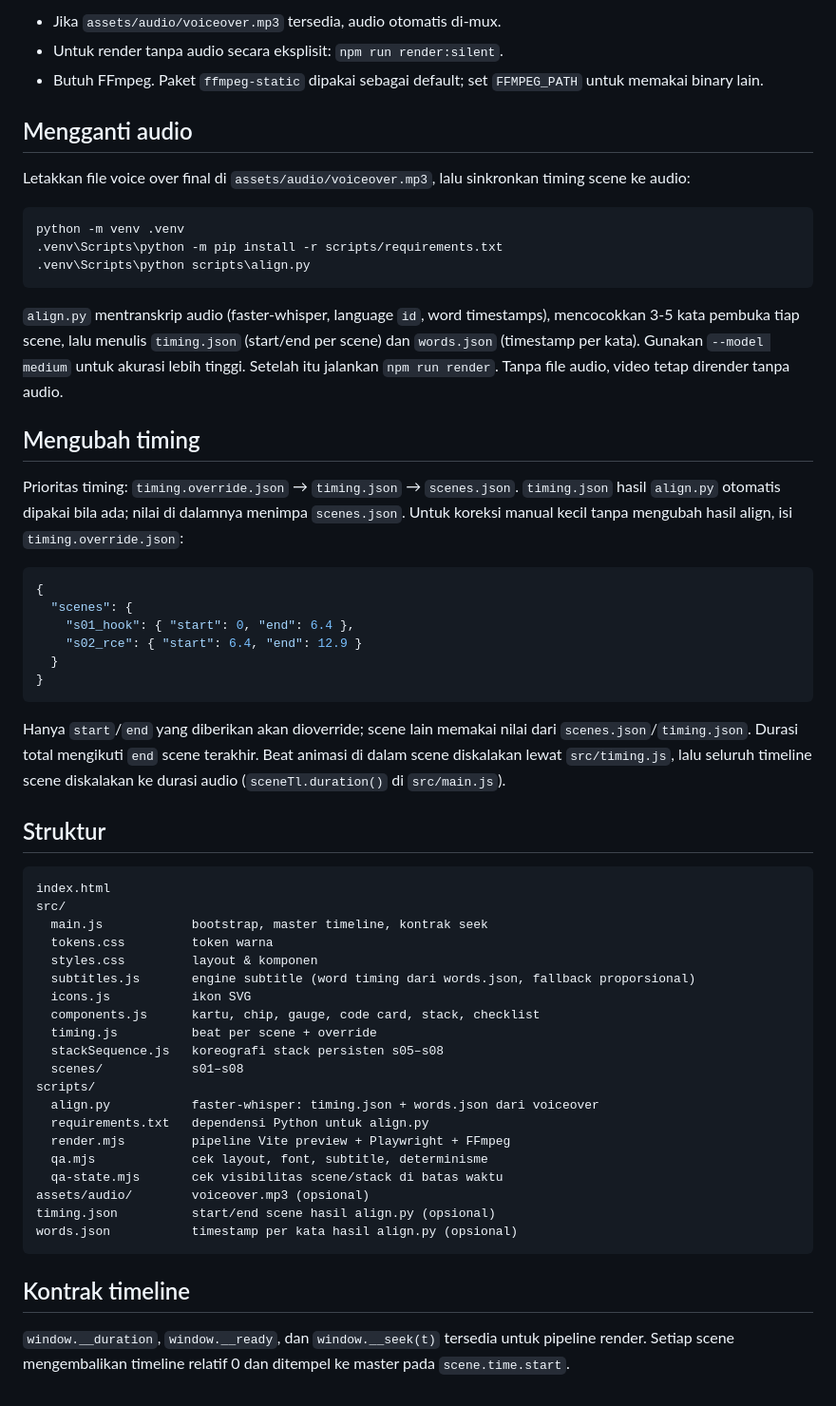
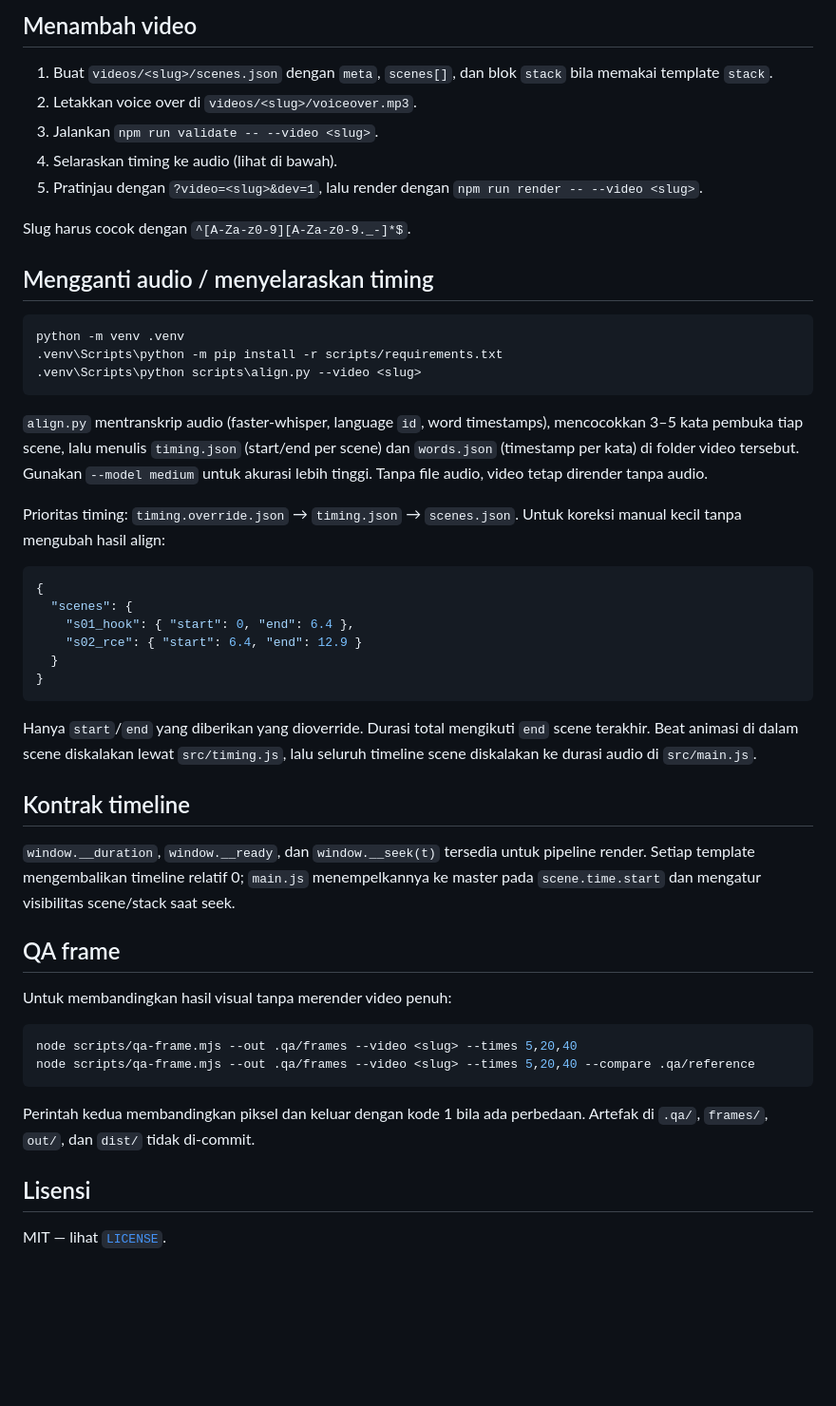
Before and after one commit to caspertrack69/motion-generator, a Markdown page: README.md, the part around one of its changes. Shown at 95% size. GitHub-like rendering; blank space fills up the shorter version.

````diff
--- a/README.md
+++ b/README.md
@@ -25,23 +87,32 @@ Menghasilkan `out/nextjs-rce.mp4` (H.264, 1080×1920, 30 fps). Frame PNG sementa
 
-- Jika `assets/audio/voiceover.mp3` tersedia, audio otomatis di-mux.
-- Untuk render tanpa audio secara eksplisit: `npm run render:silent`.
-- Butuh FFmpeg. Paket `ffmpeg-static` dipakai sebagai default; set `FFMPEG_PATH` untuk memakai binary lain.
+## Menambah video
 
-## Mengganti audio
+1. Buat `videos/<slug>/scenes.json` dengan `meta`, `scenes[]`, dan blok `stack`
+   bila memakai template `stack`.
+2. Letakkan voice over di `videos/<slug>/voiceover.mp3`.
+3. Jalankan `npm run validate -- --video <slug>`.
+4. Selaraskan timing ke audio (lihat di bawah).
+5. Pratinjau dengan `?video=<slug>&dev=1`, lalu render dengan
+   `npm run render -- --video <slug>`.
 
-Letakkan file voice over final di `assets/audio/voiceover.mp3`, lalu sinkronkan timing scene ke audio:
+Slug harus cocok dengan `^[A-Za-z0-9][A-Za-z0-9._-]*$`.
+
+## Mengganti audio / menyelaraskan timing
 
 ```bash
 python -m venv .venv
 .venv\Scripts\python -m pip install -r scripts/requirements.txt
-.venv\Scripts\python scripts\align.py
+.venv\Scripts\python scripts\align.py --video <slug>
 ```
 
-`align.py` mentranskrip audio (faster-whisper, language `id`, word timestamps), mencocokkan 3-5 kata pembuka tiap scene, lalu menulis `timing.json` (start/end per scene) dan `words.json` (timestamp per kata). Gunakan `--model medium` untuk akurasi lebih tinggi. Setelah itu jalankan `npm run render`. Tanpa file audio, video tetap dirender tanpa audio.
+`align.py` mentranskrip audio (faster-whisper, language `id`, word timestamps),
+mencocokkan 3–5 kata pembuka tiap scene, lalu menulis `timing.json` (start/end
+per scene) dan `words.json` (timestamp per kata) di folder video tersebut.
+Gunakan `--model medium` untuk akurasi lebih tinggi. Tanpa file audio, video
+tetap dirender tanpa audio.
 
-## Mengubah timing
-
-Prioritas timing: `timing.override.json` → `timing.json` → `scenes.json`. `timing.json` hasil `align.py` otomatis dipakai bila ada; nilai di dalamnya menimpa `scenes.json`. Untuk koreksi manual kecil tanpa mengubah hasil align, isi `timing.override.json`:
+Prioritas timing: `timing.override.json` → `timing.json` → `scenes.json`.
+Untuk koreksi manual kecil tanpa mengubah hasil align:
 
 ```json
 {
@@ -52,33 +123,30 @@ Prioritas timing: `timing.override.json` → `timing.json` → `scenes.json`. `t
 }
 ```
 
-Hanya `start`/`end` yang diberikan akan dioverride; scene lain memakai nilai dari `scenes.json`/`timing.json`. Durasi total mengikuti `end` scene terakhir. Beat animasi di dalam scene diskalakan lewat `src/timing.js`, lalu seluruh timeline scene diskalakan ke durasi audio (`sceneTl.duration()` di `src/main.js`).
-
-## Struktur
-
-```
-index.html
-src/
-  main.js            bootstrap, master timeline, kontrak seek
-  tokens.css         token warna
-  styles.css         layout & komponen
-  subtitles.js       engine subtitle (word timing dari words.json, fallback proporsional)
-  icons.js           ikon SVG
-  components.js      kartu, chip, gauge, code card, stack, checklist
-  timing.js          beat per scene + override
-  stackSequence.js   koreografi stack persisten s05–s08
-  scenes/            s01–s08
-scripts/
-  align.py           faster-whisper: timing.json + words.json dari voiceover
-  requirements.txt   dependensi Python untuk align.py
-  render.mjs         pipeline Vite preview + Playwright + FFmpeg
-  qa.mjs             cek layout, font, subtitle, determinisme
-  qa-state.mjs       cek visibilitas scene/stack di batas waktu
-assets/audio/        voiceover.mp3 (opsional)
-timing.json          start/end scene hasil align.py (opsional)
-words.json           timestamp per kata hasil align.py (opsional)
-```
+Hanya `start`/`end` yang diberikan yang dioverride. Durasi total mengikuti
+`end` scene terakhir. Beat animasi di dalam scene diskalakan lewat
+`src/timing.js`, lalu seluruh timeline scene diskalakan ke durasi audio di
+`src/main.js`.
 
 ## Kontrak timeline
 
-`window.__duration`, `window.__ready`, dan `window.__seek(t)` tersedia untuk pipeline render. Setiap scene mengembalikan timeline relatif 0 dan ditempel ke master pada `scene.time.start`.
+`window.__duration`, `window.__ready`, dan `window.__seek(t)` tersedia untuk
+pipeline render. Setiap template mengembalikan timeline relatif 0; `main.js`
+menempelkannya ke master pada `scene.time.start` dan mengatur visibilitas
+scene/stack saat seek.
+
+## QA frame
+
+Untuk membandingkan hasil visual tanpa merender video penuh:
+
+```bash
+node scripts/qa-frame.mjs --out .qa/frames --video <slug> --times 5,20,40
+node scripts/qa-frame.mjs --out .qa/frames --video <slug> --times 5,20,40 --compare .qa/reference
+```
+
+Perintah kedua membandingkan piksel dan keluar dengan kode 1 bila ada
+perbedaan. Artefak di `.qa/`, `frames/`, `out/`, dan `dist/` tidak di-commit.
+
+## Lisensi
+
+MIT — lihat [`LICENSE`](LICENSE).
````
Also changed, not shown: other parts of README.md (+69 -7 lines).
